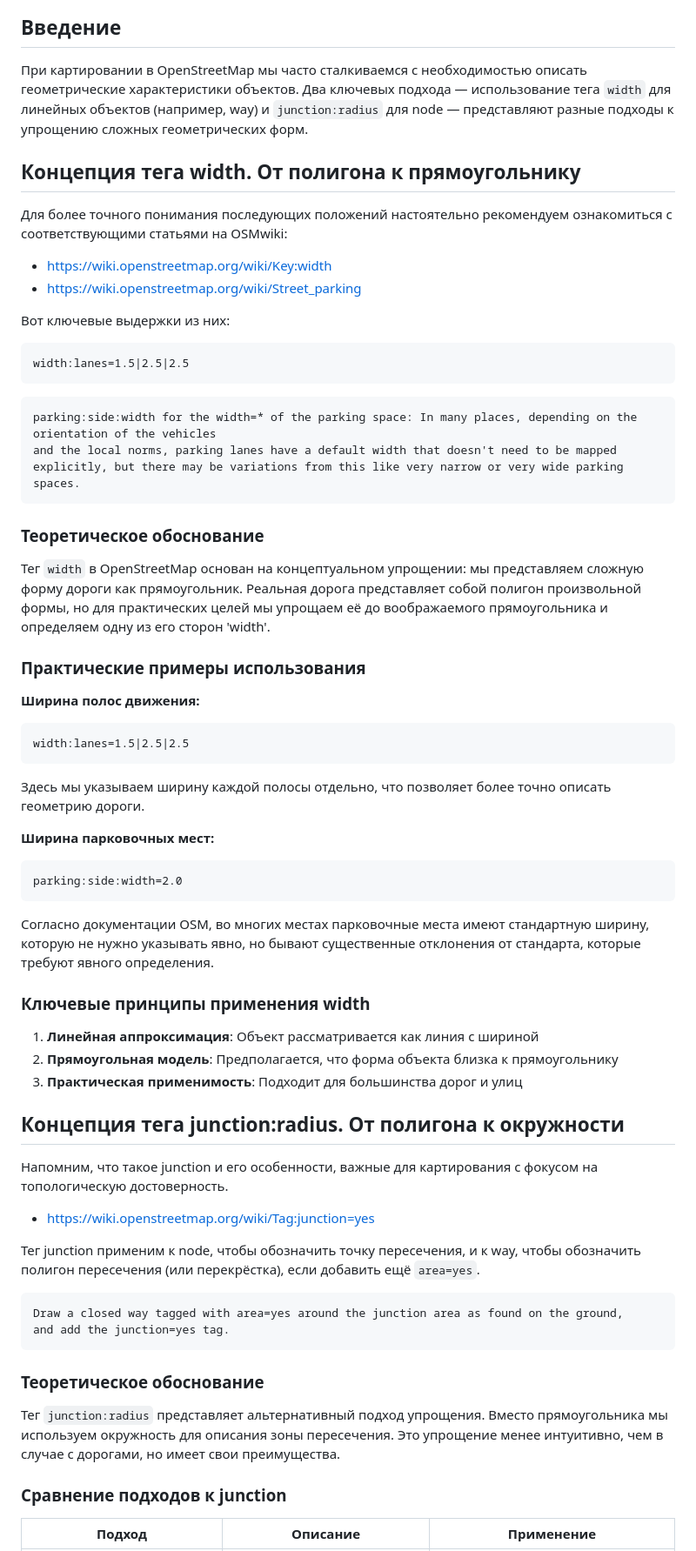
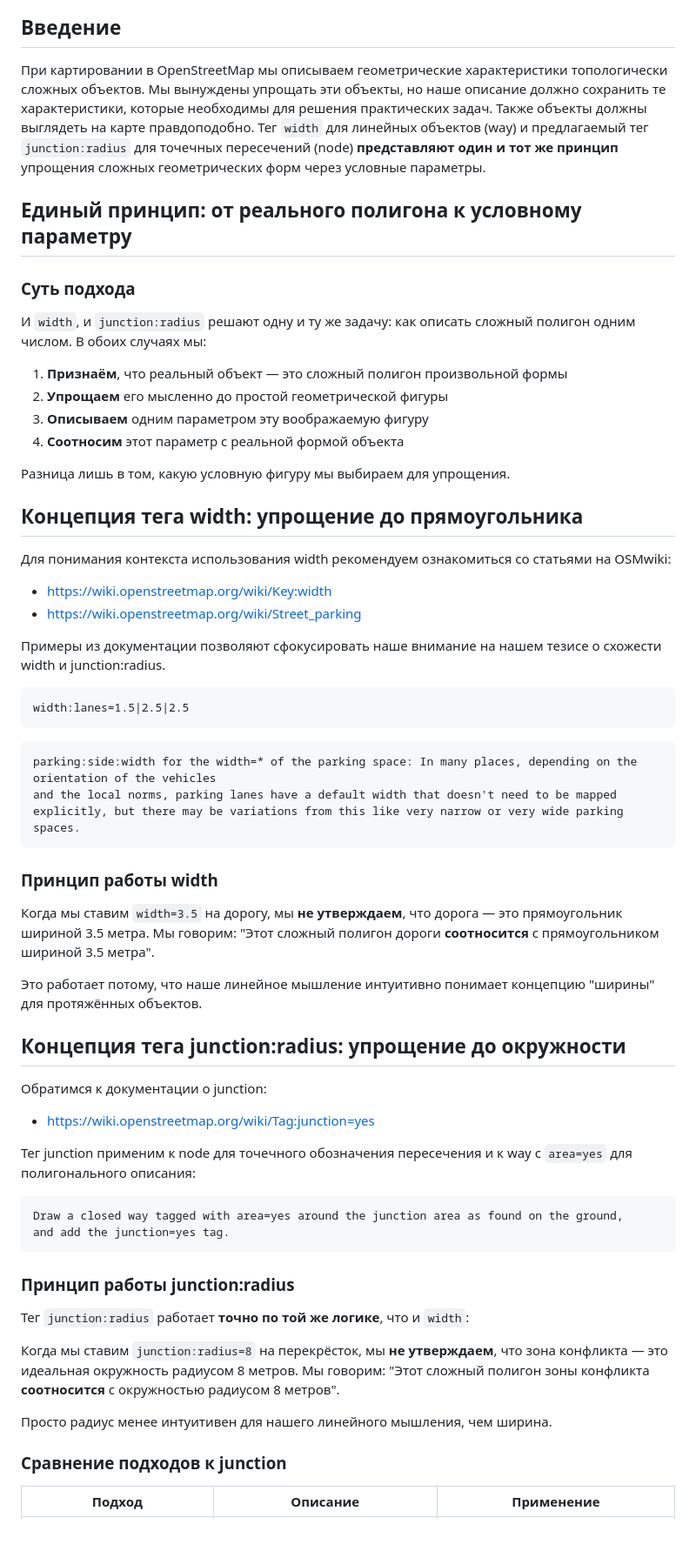
Before and after one commit to kuzinmv/osmpie-doc, a Markdown page: ru/junciotn:radius.vs.width.md, the part around one of its changes. Shown at 87% size. Drawn GitHub-style; blank space fills up the shorter version.

````diff
--- a/ru/junciotn:radius.vs.width.md
+++ b/ru/junciotn:radius.vs.width.md
@@ -10,16 +10,29 @@
 
 ## Введение
 
-При картировании в OpenStreetMap мы часто сталкиваемся с необходимостью описать геометрические характеристики объектов. Два ключевых подхода — использование тега `width` для линейных объектов (например, way) и `junction:radius` для node — представляют разные подходы к упрощению сложных геометрических форм.
+При картировании в OpenStreetMap мы описываем геометрические характеристики топологически сложных объектов. Мы вынуждены упрощать эти объекты, но наше описание должно сохранить те характеристики, которые необходимы для решения практических задач. Также объекты должны выглядеть на карте правдоподобно. Тег `width` для линейных объектов (way) и предлагаемый тег `junction:radius` для точечных пересечений (node) **представляют один и тот же принцип** упрощения сложных геометрических форм через условные параметры.
 
-## Концепция тега width. От полигона к прямоугольнику
+## Единый принцип: от реального полигона к условному параметру
 
-Для более точного понимания последующих положений настоятельно рекомендуем ознакомиться с соответствующими статьями на OSMwiki:
+### Суть подхода
+
+И `width`, и `junction:radius` решают одну и ту же задачу: как описать сложный полигон одним числом. В обоих случаях мы:
+
+1. **Признаём**, что реальный объект — это сложный полигон произвольной формы
+2. **Упрощаем** его мысленно до простой геометрической фигуры
+3. **Описываем** одним параметром эту воображаемую фигуру
+4. **Соотносим** этот параметр с реальной формой объекта
+
+Разница лишь в том, какую условную фигуру мы выбираем для упрощения.
+
+## Концепция тега width: упрощение до прямоугольника
+
+Для понимания контекста использования width рекомендуем ознакомиться со статьями на OSMwiki:
 
 - [https://wiki.openstreetmap.org/wiki/Key:width](https://wiki.openstreetmap.org/wiki/Key:width)
 - [https://wiki.openstreetmap.org/wiki/Street_parking](https://wiki.openstreetmap.org/wiki/Street_parking)
 
-Вот ключевые выдержки из них:
+Примеры из документации позволяют сфокусировать наше внимание на нашем тезисе о схожести width и junction:radius.
 
 ~~~
 width:lanes=1.5|2.5|2.5
@@ -31,47 +44,32 @@ and the local norms, parking lanes have a default width that doesn't need to be
 explicitly, but there may be variations from this like very narrow or very wide parking spaces.
 ~~~
 
+### Принцип работы width
 
-### Теоретическое обоснование
+Когда мы ставим `width=3.5` на дорогу, мы **не утверждаем**, что дорога — это прямоугольник шириной 3.5 метра. Мы говорим: "Этот сложный полигон дороги **соотносится** с прямоугольником шириной 3.5 метра".
 
-Тег `width` в OpenStreetMap основан на концептуальном упрощении: мы представляем сложную форму дороги как прямоугольник. Реальная дорога представляет собой полигон произвольной формы, но для практических целей мы упрощаем её до воображаемого прямоугольника и определяем одну из его сторон 'width'.
+Это работает потому, что наше линейное мышление интуитивно понимает концепцию "ширины" для протяжённых объектов.
 
-### Практические примеры использования
+## Концепция тега junction:radius: упрощение до окружности
 
-**Ширина полос движения:**
-```
-width:lanes=1.5|2.5|2.5
-```
-Здесь мы указываем ширину каждой полосы отдельно, что позволяет более точно описать геометрию дороги.
-
-**Ширина парковочных мест:**
-```
-parking:side:width=2.0
-```
-Согласно документации OSM, во многих местах парковочные места имеют стандартную ширину, которую не нужно указывать явно, но бывают существенные отклонения от стандарта, которые требуют явного определения.
-
-### Ключевые принципы применения width
-
-1. **Линейная аппроксимация**: Объект рассматривается как линия с шириной
-2. **Прямоугольная модель**: Предполагается, что форма объекта близка к прямоугольнику
-3. **Практическая применимость**: Подходит для большинства дорог и улиц
-
-## Концепция тега junction:radius. От полигона к окружности
-
-Напомним, что такое junction и его особенности, важные для картирования с фокусом на топологическую достоверность.
+Обратимся к документации о junction:
 
 - [https://wiki.openstreetmap.org/wiki/Tag:junction=yes](https://wiki.openstreetmap.org/wiki/Tag:junction%3Dyes)
 
-Тег junction применим к node, чтобы обозначить точку пересечения, и к way, чтобы обозначить полигон пересечения (или перекрёстка), если добавить ещё `area=yes`.
+Тег junction применим к node для точечного обозначения пересечения и к way с `area=yes` для полигонального описания:
 
 ~~~
 Draw a closed way tagged with area=yes around the junction area as found on the ground,
 and add the junction=yes tag.
 ~~~
 
-### Теоретическое обоснование
+### Принцип работы junction:radius
 
-Тег `junction:radius` представляет альтернативный подход упрощения. Вместо прямоугольника мы используем окружность для описания зоны пересечения. Это упрощение менее интуитивно, чем в случае с дорогами, но имеет свои преимущества.
+Тег `junction:radius` работает **точно по той же логике**, что и `width`:
+
+Когда мы ставим `junction:radius=8` на перекрёсток, мы **не утверждаем**, что зона конфликта — это идеальная окружность радиусом 8 метров. Мы говорим: "Этот сложный полигон зоны конфликта **соотносится** с окружностью радиусом 8 метров".
+
+Просто радиус менее интуитивен для нашего линейного мышления, чем ширина.
 
 ### Сравнение подходов к junction
 
````
Also changed, not shown: other parts of ru/junciotn:radius.vs.width.md (+47 -39 lines).
